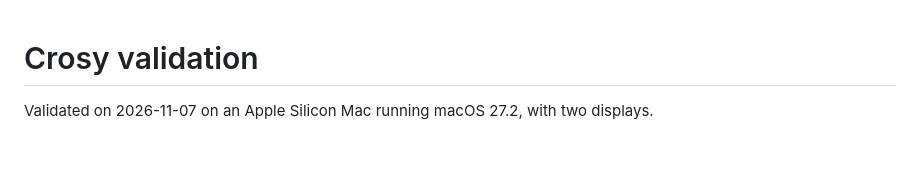
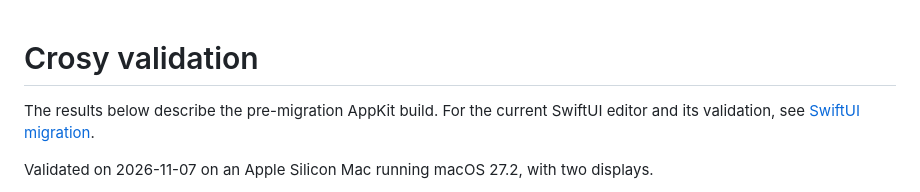
Before and after one commit to lux0ra/crosy, a Markdown page: docs/VALIDATION.md, the part around the change. GitHub-like rendering; blank space fills up the shorter version.

```diff
--- a/docs/VALIDATION.md
+++ b/docs/VALIDATION.md
@@ -1,4 +1,6 @@
 # Crosy validation
+
+The results below describe the pre-migration AppKit build. For the current SwiftUI editor and its validation, see [SwiftUI migration](SWIFTUI-MIGRATION.md).
 
 Validated on 2026-11-07 on an Apple Silicon Mac running macOS 27.2, with two displays.
 
```
Also changed, not shown: README.md (+11 -5 lines), docs/SWIFTUI-MIGRATION.md (added, +34 -0 lines), docs/images/crosy-settings-dark.png, docs/images/crosy-settings-light.png (added), 7 other files.
